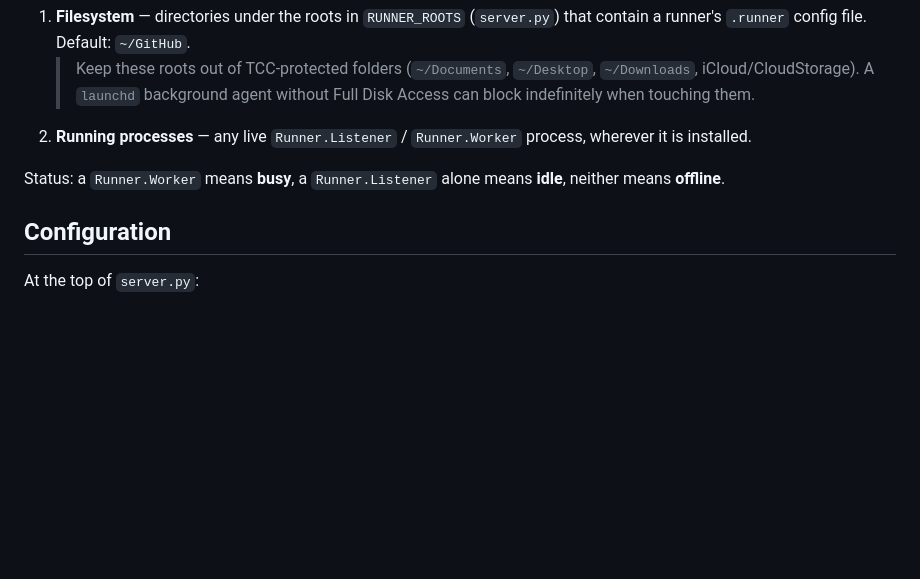
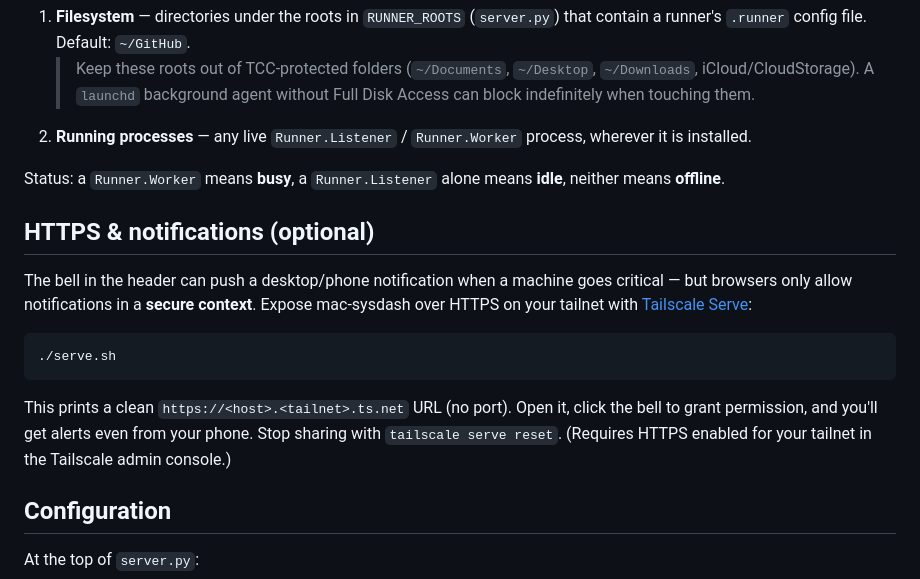
Before and after one commit to berkayturanci/mac-sysdash, a Markdown page: README.md, the part around one of its changes. Drawn GitHub-style; blank space fills up the shorter version.

````diff
--- a/README.md
+++ b/README.md
@@ -107,6 +113,21 @@ Runners are discovered two ways, with no code changes when you add one:
 Status: a `Runner.Worker` means **busy**, a `Runner.Listener` alone means
 **idle**, neither means **offline**.
 
+## HTTPS & notifications (optional)
+
+The bell in the header can push a desktop/phone notification when a machine goes
+critical — but browsers only allow notifications in a **secure context**. Expose
+mac-sysdash over HTTPS on your tailnet with [Tailscale Serve](https://tailscale.com/kb/1242/tailscale-serve):
+
+```sh
+./serve.sh
+```
+
+This prints a clean `https://<host>.<tailnet>.ts.net` URL (no port). Open it,
+click the bell to grant permission, and you'll get alerts even from your phone.
+Stop sharing with `tailscale serve reset`. (Requires HTTPS enabled for your
+tailnet in the Tailscale admin console.)
+
 ## Configuration
 
 At the top of `server.py`:
````
Also changed, not shown: other parts of README.md (+10 -4 lines), CHANGELOG.md (+22 -0 lines), docs/hero.png, icon-180.png, icon-192.png, icon-512.png, 4 other files.
